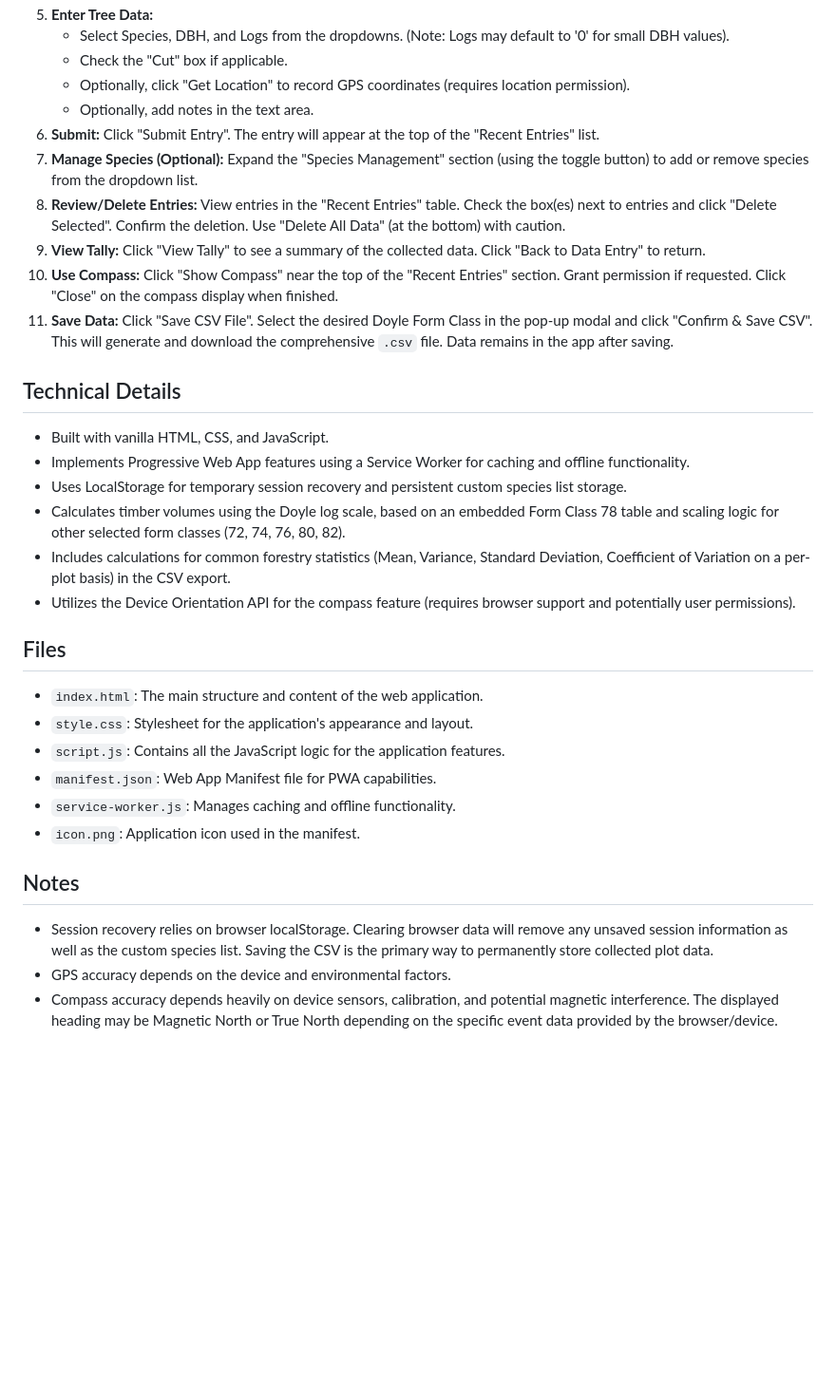
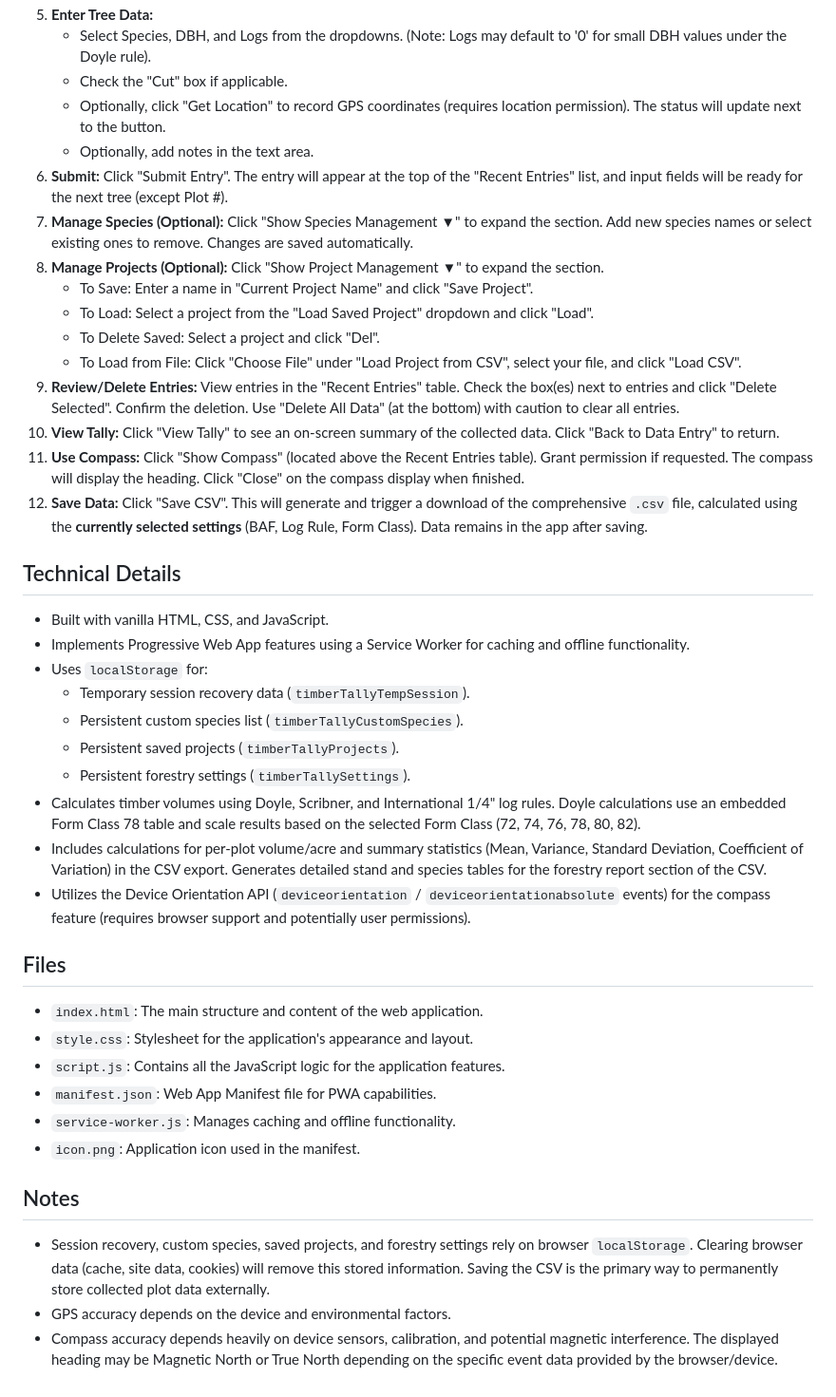
Before and after one commit to TimberTally/TimberTally, a Markdown page: README.md, the part around one of its changes. Shown at 95% size. Rendered like a GitHub page; blank space fills up the shorter version.

```diff
--- a/README.md
+++ b/README.md
@@ -40,23 +55,32 @@ This software is provided free to use under an open license (similar to MIT). Fe
 5.  **Enter Tree Data:**
-    *   Select Species, DBH, and Logs from the dropdowns. (Note: Logs may default to '0' for small DBH values).
+    *   Select Species, DBH, and Logs from the dropdowns. (Note: Logs may default to '0' for small DBH values under the Doyle rule).
     *   Check the "Cut" box if applicable.
-    *   Optionally, click "Get Location" to record GPS coordinates (requires location permission).
+    *   Optionally, click "Get Location" to record GPS coordinates (requires location permission). The status will update next to the button.
     *   Optionally, add notes in the text area.
-6.  **Submit:** Click "Submit Entry". The entry will appear at the top of the "Recent Entries" list.
-7.  **Manage Species (Optional):** Expand the "Species Management" section (using the toggle button) to add or remove species from the dropdown list.
-8.  **Review/Delete Entries:** View entries in the "Recent Entries" table. Check the box(es) next to entries and click "Delete Selected". Confirm the deletion. Use "Delete All Data" (at the bottom) with caution.
-9.  **View Tally:** Click "View Tally" to see a summary of the collected data. Click "Back to Data Entry" to return.
-10. **Use Compass:** Click "Show Compass" near the top of the "Recent Entries" section. Grant permission if requested. Click "Close" on the compass display when finished.
-11. **Save Data:** Click "Save CSV File". Select the desired Doyle Form Class in the pop-up modal and click "Confirm & Save CSV". This will generate and download the comprehensive `.csv` file. Data remains in the app after saving.
+6.  **Submit:** Click "Submit Entry". The entry will appear at the top of the "Recent Entries" list, and input fields will be ready for the next tree (except Plot #).
+7.  **Manage Species (Optional):** Click "Show Species Management ▼" to expand the section. Add new species names or select existing ones to remove. Changes are saved automatically.
+8.  **Manage Projects (Optional):** Click "Show Project Management ▼" to expand the section.
+    *   To Save: Enter a name in "Current Project Name" and click "Save Project".
+    *   To Load: Select a project from the "Load Saved Project" dropdown and click "Load".
+    *   To Delete Saved: Select a project and click "Del".
+    *   To Load from File: Click "Choose File" under "Load Project from CSV", select your file, and click "Load CSV".
+9.  **Review/Delete Entries:** View entries in the "Recent Entries" table. Check the box(es) next to entries and click "Delete Selected". Confirm the deletion. Use "Delete All Data" (at the bottom) with caution to clear all entries.
+10. **View Tally:** Click "View Tally" to see an on-screen summary of the collected data. Click "Back to Data Entry" to return.
+11. **Use Compass:** Click "Show Compass" (located above the Recent Entries table). Grant permission if requested. The compass will display the heading. Click "Close" on the compass display when finished.
+12. **Save Data:** Click "Save CSV". This will generate and trigger a download of the comprehensive `.csv` file, calculated using the **currently selected settings** (BAF, Log Rule, Form Class). Data remains in the app after saving.
 
 ## Technical Details
 
 *   Built with vanilla HTML, CSS, and JavaScript.
 *   Implements Progressive Web App features using a Service Worker for caching and offline functionality.
-*   Uses LocalStorage for temporary session recovery and persistent custom species list storage.
-*   Calculates timber volumes using the Doyle log scale, based on an embedded Form Class 78 table and scaling logic for other selected form classes (72, 74, 76, 80, 82).
-*   Includes calculations for common forestry statistics (Mean, Variance, Standard Deviation, Coefficient of Variation on a per-plot basis) in the CSV export.
-*   Utilizes the Device Orientation API for the compass feature (requires browser support and potentially user permissions).
+*   Uses `localStorage` for:
+    *   Temporary session recovery data (`timberTallyTempSession`).
+    *   Persistent custom species list (`timberTallyCustomSpecies`).
+    *   Persistent saved projects (`timberTallyProjects`).
+    *   Persistent forestry settings (`timberTallySettings`).
+*   Calculates timber volumes using Doyle, Scribner, and International 1/4" log rules. Doyle calculations use an embedded Form Class 78 table and scale results based on the selected Form Class (72, 74, 76, 78, 80, 82).
+*   Includes calculations for per-plot volume/acre and summary statistics (Mean, Variance, Standard Deviation, Coefficient of Variation) in the CSV export. Generates detailed stand and species tables for the forestry report section of the CSV.
+*   Utilizes the Device Orientation API (`deviceorientation` / `deviceorientationabsolute` events) for the compass feature (requires browser support and potentially user permissions).
 
 ## Files
 
@@ -69,6 +93,6 @@ This software is provided free to use under an open license (similar to MIT). Fe
 
 ## Notes
 
-*   Session recovery relies on browser localStorage. Clearing browser data will remove any unsaved session information as well as the custom species list. Saving the CSV is the primary way to permanently store collected plot data.
+*   Session recovery, custom species, saved projects, and forestry settings rely on browser `localStorage`. Clearing browser data (cache, site data, cookies) will remove this stored information. Saving the CSV is the primary way to permanently store collected plot data externally.
 *   GPS accuracy depends on the device and environmental factors.
 *   Compass accuracy depends heavily on device sensors, calibration, and potential magnetic interference. The displayed heading may be Magnetic North or True North depending on the specific event data provided by the browser/device.
```
Also changed, not shown: other parts of README.md (+30 -15 lines).
